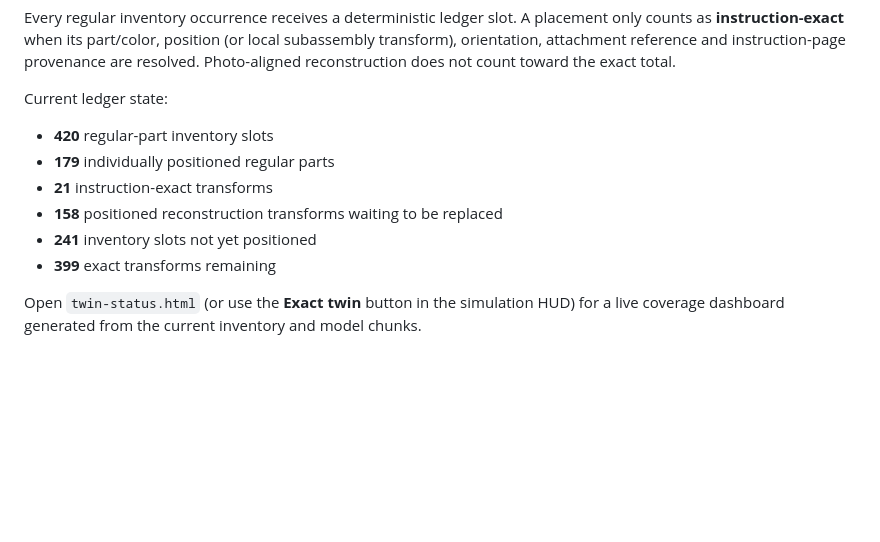
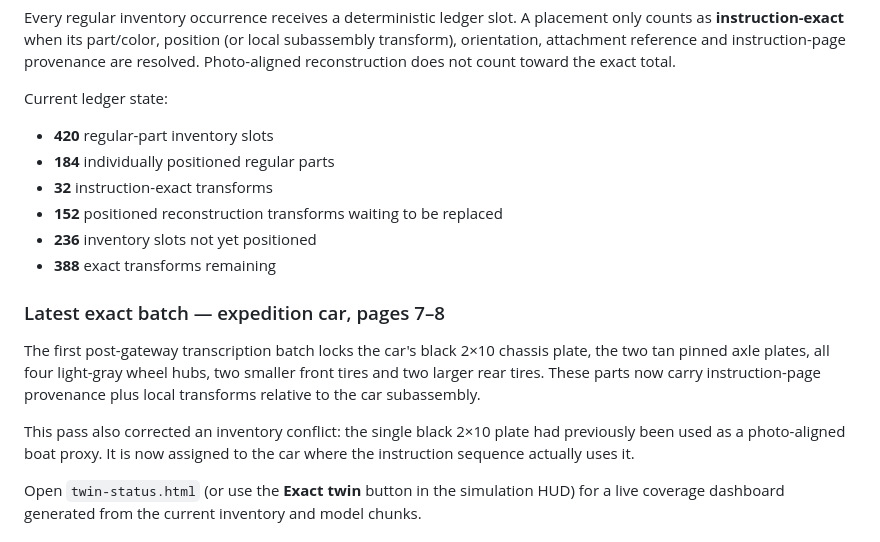
Before and after one commit to ancientpagoda-rgb/lego-sim, a Markdown page: README.md, the part around the change. Drawn GitHub-style; blank space fills up the shorter version.

Commit message:
Document car transform batch

```diff
--- a/README.md
+++ b/README.md
@@ -11,11 +11,17 @@ Every regular inventory occurrence receives a deterministic ledger slot. A place
 Current ledger state:
 
 - **420** regular-part inventory slots
-- **179** individually positioned regular parts
-- **21** instruction-exact transforms
-- **158** positioned reconstruction transforms waiting to be replaced
-- **241** inventory slots not yet positioned
-- **399** exact transforms remaining
+- **184** individually positioned regular parts
+- **32** instruction-exact transforms
+- **152** positioned reconstruction transforms waiting to be replaced
+- **236** inventory slots not yet positioned
+- **388** exact transforms remaining
+
+### Latest exact batch — expedition car, pages 7–8
+
+The first post-gateway transcription batch locks the car's black 2×10 chassis plate, the two tan pinned axle plates, all four light-gray wheel hubs, two smaller front tires and two larger rear tires. These parts now carry instruction-page provenance plus local transforms relative to the car subassembly.
+
+This pass also corrected an inventory conflict: the single black 2×10 plate had previously been used as a photo-aligned boat proxy. It is now assigned to the car where the instruction sequence actually uses it.
 
 Open `twin-status.html` (or use the **Exact twin** button in the simulation HUD) for a live coverage dashboard generated from the current inventory and model chunks.
 
```
